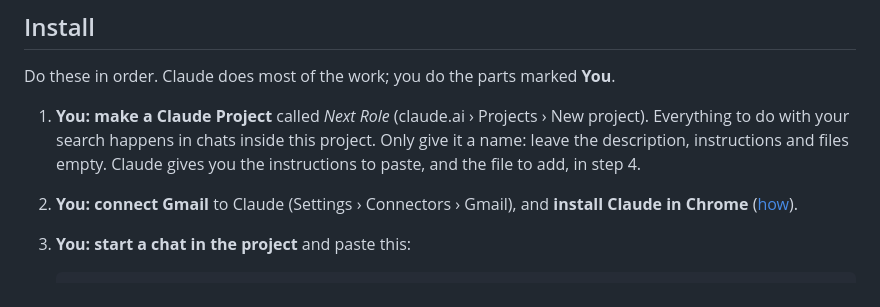
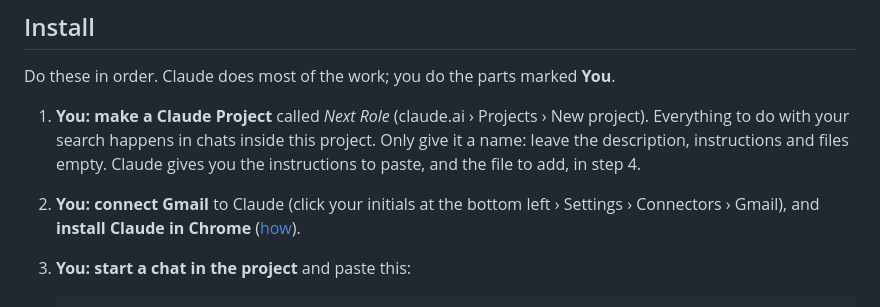
Before and after one commit to stephenpollock79/next-role, a Markdown page: INSTALL.md, the part around the change. Rendered like a GitHub page.

```diff
--- a/INSTALL.md
+++ b/INSTALL.md
@@ -26,7 +26,7 @@ Do these in order. Claude does most of the work; you do the parts marked **You**
 1. **You: make a Claude Project** called *Next Role* (claude.ai › Projects › New project). Everything to do with
    your search happens in chats inside this project. Only give it a name: leave the description, instructions and
    files empty. Claude gives you the instructions to paste, and the file to add, in step 4.
-2. **You: connect Gmail** to Claude (Settings › Connectors › Gmail), and **install Claude in Chrome**
+2. **You: connect Gmail** to Claude (click your initials at the bottom left › Settings › Connectors › Gmail), and **install Claude in Chrome**
    ([how](https://support.claude.com/en/articles/12012173-get-started-with-claude-in-chrome)).
 3. **You: start a chat in the project** and paste this:
 
```
Also changed, not shown: CLAUDE-INSTRUCTIONS.md (+2 -2 lines).
